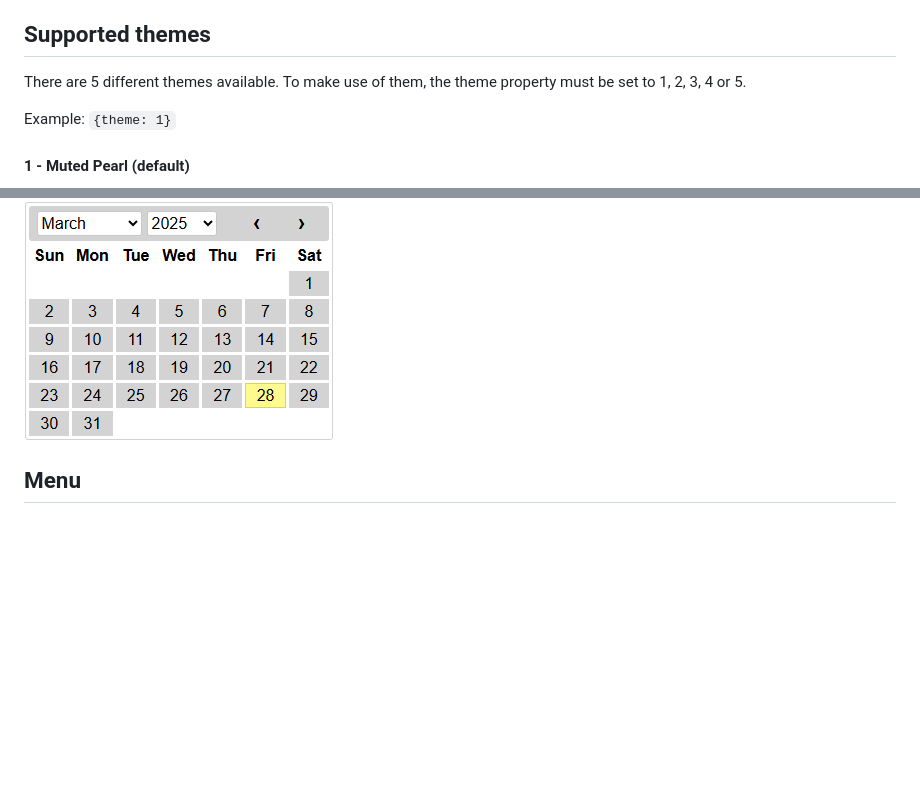
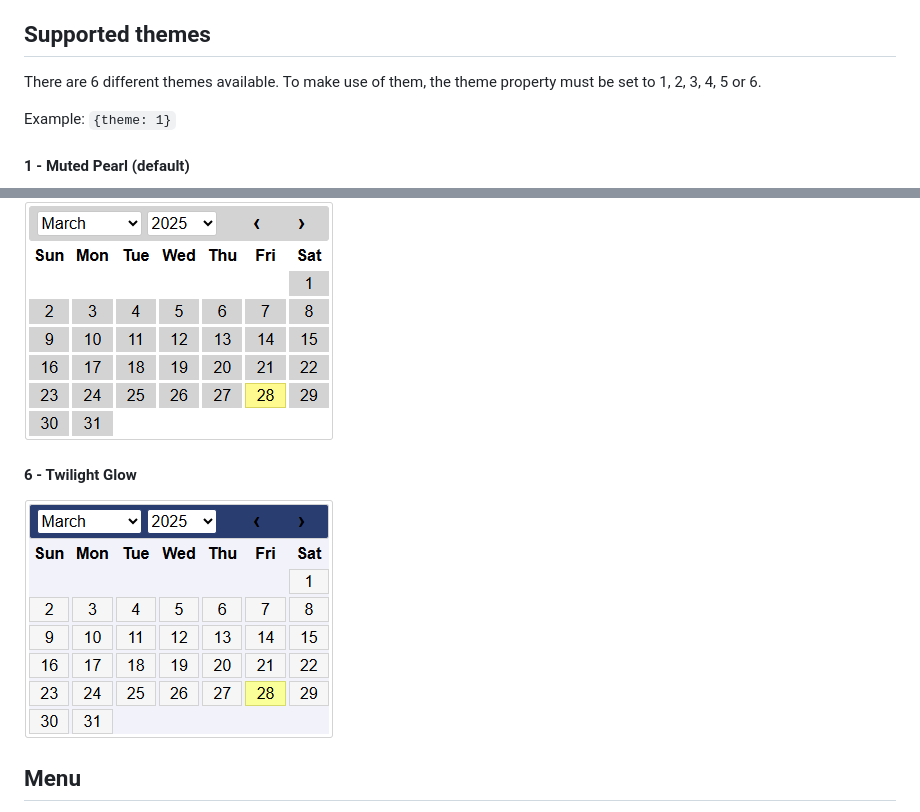
Before and after one commit to DNunes40/TimeCraftJs, a Markdown page: README.md, 2 parts joined by grey strips. GitHub-like rendering; pictures changed too: previews/theme6-datepicker.png (added); blank space fills up the shorter version.

Commit message:
Add theme support, update README, and include 12/24-hour format example

```diff
--- a/README.md
+++ b/README.md
@@ -168,7 +168,7 @@ Example: `{language: "pt-PT"}`
 
 ## Supported themes
 
-There are 5 different themes available. To make use of them, the theme property must be set to 1, 2, 3, 4 or 5.
+There are 6 different themes available. To make use of them, the theme property must be set to 1, 2, 3, 4, 5 or 6.
 
 Example: `{theme: 1}`
 
@@ -191,6 +191,10 @@ Example: `{theme: 1}`
 #### 5 - Cloudy Slate
 
 ![Image - datepicker theme 5](previews/theme5-datepicker.png)
+
+#### 6 - Twilight Glow
+
+![Image - datepicker theme 5](previews/theme6-datepicker.png)
 
 ## Menu
 
```
Also changed, not shown: 2 other files.
